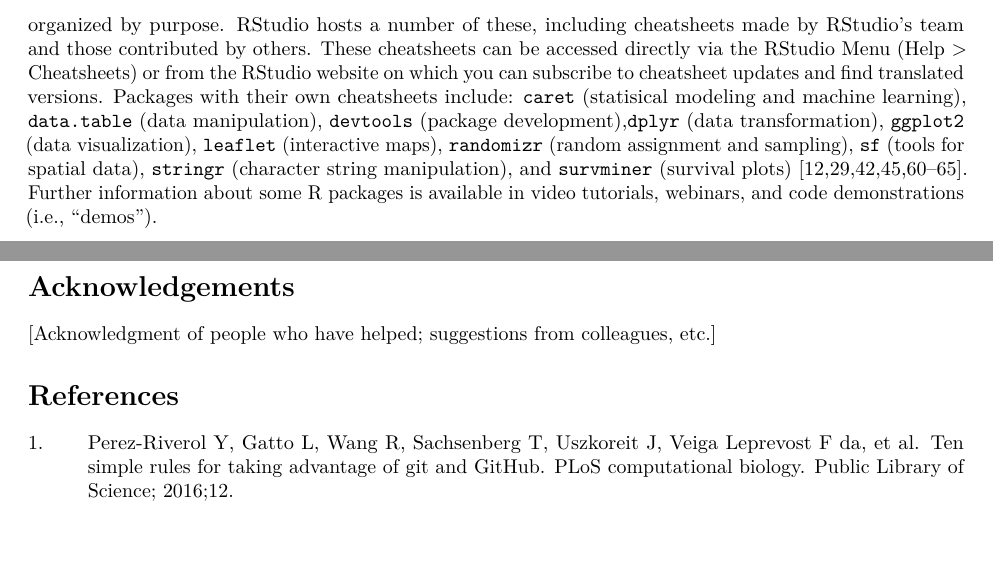
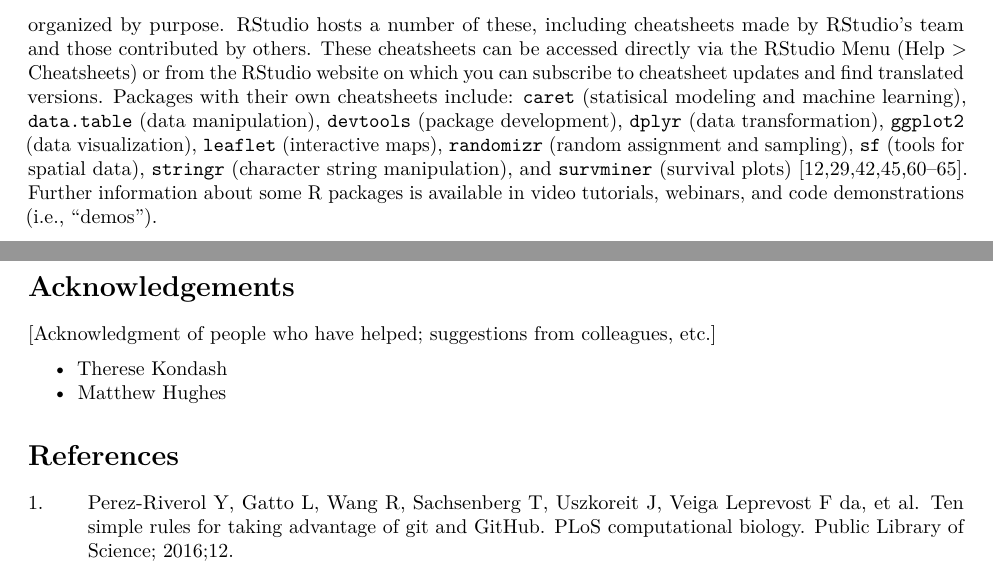
Before and after one commit to cjwendt/plos_ten, an R Markdown document (plos_article/ten_rules_Rpkg.Rmd): two parts of pages 9 and 17 of 27 before the commit and two parts of pages 9 and 17 of 28 after it, joined at a grey line, cut so that both start at the same text. Rendered offline with R 4.5, knitr and Pandoc, then LaTeX, with nearby package versions; drawn as R Markdown's standard PDF in place of the format the file asks for.

Commit message:
Acknowledge Therese and Matt. Add space.

```diff
--- a/plos_article/ten_rules_Rpkg.Rmd
+++ b/plos_article/ten_rules_Rpkg.Rmd
@@ -400,5 +400,7 @@ Do we want to include any supporting information?
 
 [Acknowledgment of people who have helped; suggestions from colleagues, etc.]
 
+- Therese Kondash
+- Matthew Hughes
 
 # References {#references .unnumbered}
```
Also changed, not shown: plos_article/ten_rules_Rpkg.tex, plos_article/ten_rules_Rpkg.Rmd (2 more changed lines), 2 other files.
